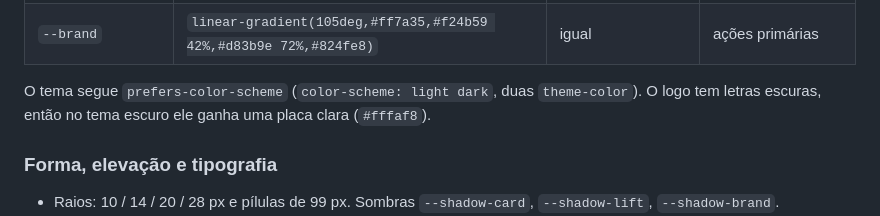
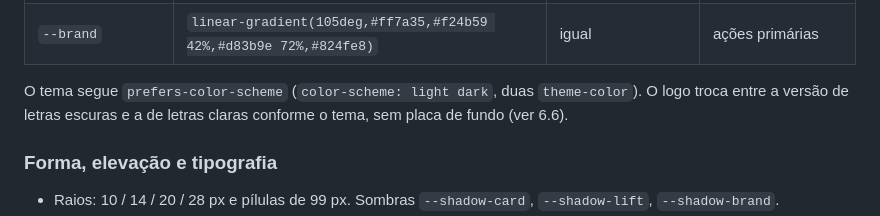
Before and after one commit to parrelladev/TuPi, a Markdown page: docs/DESIGN.md, the part around the change. GitHub-like rendering.

Commit message:
docs: logo sem placa clara no tema escuro
Co-Authored-By: Claude Sonnet 5.5 <noreply@anthropic.com>

```diff
--- a/docs/DESIGN.md
+++ b/docs/DESIGN.md
@@ -47,7 +47,7 @@ Navegadores: Chrome/Edge 123+, Safari 17.5+, Firefox 129+ (por `light-dark()` e
 | `--focus` | `#a777f2` | igual | anel de foco |
 | `--brand` | `linear-gradient(105deg,#ff7a35,#f24b59 42%,#d83b9e 72%,#824fe8)` | igual | ações primárias |
 
-O tema segue `prefers-color-scheme` (`color-scheme: light dark`, duas `theme-color`). O logo tem letras escuras, então no tema escuro ele ganha uma placa clara (`#fffaf8`).
+O tema segue `prefers-color-scheme` (`color-scheme: light dark`, duas `theme-color`). O logo troca entre a versão de letras escuras e a de letras claras conforme o tema, sem placa de fundo (ver 6.6).
 
 ### Forma, elevação e tipografia
 - Raios: 10 / 14 / 20 / 28 px e pílulas de 99 px. Sombras `--shadow-card`, `--shadow-lift`, `--shadow-brand`.
```
